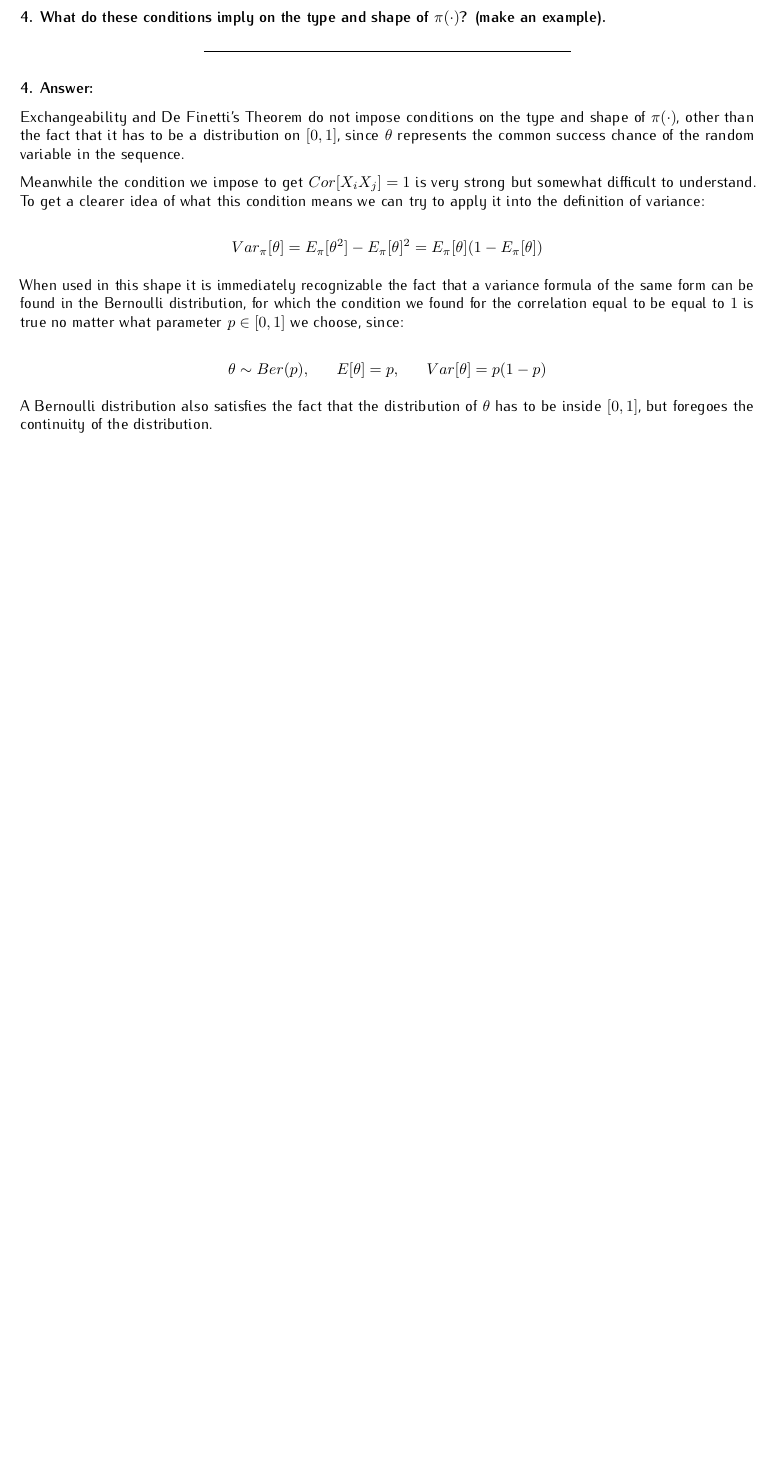
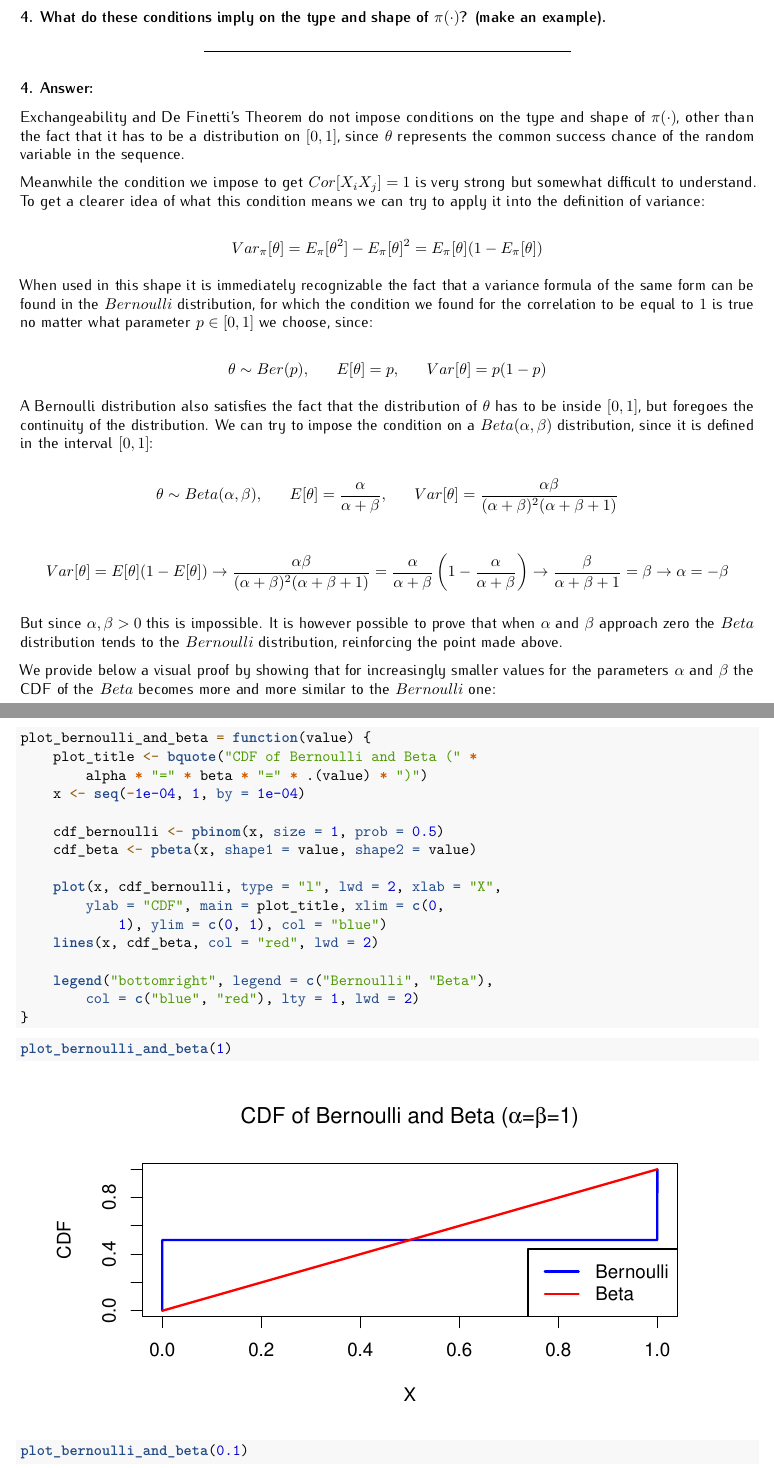
Before and after one commit to LorenzoPannacci/SMDS2-HW1, a LaTeX problem sheet (Homework-01-rmd-for-SMDS-2023-2024.tex): part of page 17 of 17 before the commit and two parts of pages 17 and 18 of 19 after it, the two joined at a grey line, cut so that both start at the same text, the shorter picture padded with empty space. Compiled offline with pdfLaTeX.

Commit message:
final commit

```diff
--- a/Homework-01-rmd-for-SMDS-2023-2024.tex
+++ b/Homework-01-rmd-for-SMDS-2023-2024.tex
@@ -1238,17 +1274,78 @@ E_\pi[\theta](1-E_\pi[\theta])
 \]
 
 When used in this shape it is immediately recognizable the fact that a
-variance formula of the same form can be found in the Bernoulli
-distribution, for which the condition we found for the correlation equal
-to be equal to \(1\) is true no matter what parameter \(p \in [0,1]\) we
+variance formula of the same form can be found in the \(Bernoulli\)
+distribution, for which the condition we found for the correlation to be
+equal to \(1\) is true no matter what parameter \(p \in [0,1]\) we
 choose, since:
 
 \[
-\theta \sim Ber(p), \;\;\;\;\;\; E[\theta] = p, \;\;\;\;\;\; Var[\theta]=p(1-p)
+\theta \sim Ber(p), \;\;\;\;\;\;
+E[\theta] = p, \;\;\;\;\;\;
+Var[\theta]=p(1-p)
 \]
 
 A Bernoulli distribution also satisfies the fact that the distribution
 of \(\theta\) has to be inside \([0, 1]\), but foregoes the continuity
-of the distribution.
+of the distribution. We can try to impose the condition on a
+\(Beta(\alpha, \beta)\) distribution, since it is defined in the
+interval \([0, 1]\):
 
-\vspace{4cm}
+\[
+\theta \sim Beta(\alpha, \beta), \;\;\;\;\;\;
+E[\theta] = \frac{\alpha}{\alpha + \beta}, \;\;\;\;\;\;
+Var[\theta] = \frac{\alpha\beta}{(\alpha+\beta)^2(\alpha+\beta+1)}
+\]
+
+\[
+Var[\theta] = E[\theta](1-E[\theta]) \rightarrow
+\frac{\alpha\beta}{(\alpha+\beta)^2(\alpha+\beta+1)} =
+\frac{\alpha}{\alpha + \beta} \left( 1 - \frac{\alpha}{\alpha + \beta}\right) \rightarrow
+\frac{\beta}{\alpha+\beta+1} =
+\beta \rightarrow
+\alpha = - \beta
+\]
+
+But since \(\alpha, \beta > 0\) this is impossible. It is however
+possible to prove that when \(\alpha\) and \(\beta\) approach zero the
+\(Beta\) distribution tends to the \(Bernoulli\) distribution,
+reinforcing the point made above.
+
+We provide below a visual proof by showing that for increasingly smaller
+values for the parameters \(\alpha\) and \(\beta\) the CDF of the
+\(Beta\) becomes more and more similar to the \(Bernoulli\) one:
+
+\begin{Shaded}
+\begin{Highlighting}[]
+\NormalTok{plot\_bernoulli\_and\_beta }\OtherTok{=} \ControlFlowTok{function}\NormalTok{(value) \{}
+\NormalTok{    plot\_title }\OtherTok{\textless{}{-}} \FunctionTok{bquote}\NormalTok{(}\StringTok{"CDF of Bernoulli and Beta ("} \SpecialCharTok{*}
+\NormalTok{        alpha }\SpecialCharTok{*} \StringTok{"="} \SpecialCharTok{*}\NormalTok{ beta }\SpecialCharTok{*} \StringTok{"="} \SpecialCharTok{*}\NormalTok{ .(value) }\SpecialCharTok{*} \StringTok{")"}\NormalTok{)}
+\NormalTok{    x }\OtherTok{\textless{}{-}} \FunctionTok{seq}\NormalTok{(}\SpecialCharTok{{-}}\FloatTok{1e{-}04}\NormalTok{, }\DecValTok{1}\NormalTok{, }\AttributeTok{by =} \FloatTok{1e{-}04}\NormalTok{)}
+
+\NormalTok{    cdf\_bernoulli }\OtherTok{\textless{}{-}} \FunctionTok{pbinom}\NormalTok{(x, }\AttributeTok{size =} \DecValTok{1}\NormalTok{, }\AttributeTok{prob =} \FloatTok{0.5}\NormalTok{)}
+\NormalTok{    cdf\_beta }\OtherTok{\textless{}{-}} \FunctionTok{pbeta}\NormalTok{(x, }\AttributeTok{shape1 =}\NormalTok{ value, }\AttributeTok{shape2 =}\NormalTok{ value)}
+
+    \FunctionTok{plot}\NormalTok{(x, cdf\_bernoulli, }\AttributeTok{type =} \StringTok{"l"}\NormalTok{, }\AttributeTok{lwd =} \DecValTok{2}\NormalTok{, }\AttributeTok{xlab =} \StringTok{"X"}\NormalTok{,}
+        \AttributeTok{ylab =} \StringTok{"CDF"}\NormalTok{, }\AttributeTok{main =}\NormalTok{ plot\_title, }\AttributeTok{xlim =} \FunctionTok{c}\NormalTok{(}\DecValTok{0}\NormalTok{,}
+            \DecValTok{1}\NormalTok{), }\AttributeTok{ylim =} \FunctionTok{c}\NormalTok{(}\DecValTok{0}\NormalTok{, }\DecValTok{1}\NormalTok{), }\AttributeTok{col =} \StringTok{"blue"}\NormalTok{)}
+    \FunctionTok{lines}\NormalTok{(x, cdf\_beta, }\AttributeTok{col =} \StringTok{"red"}\NormalTok{, }\AttributeTok{lwd =} \DecValTok{2}\NormalTok{)}
+
+    \FunctionTok{legend}\NormalTok{(}\StringTok{"bottomright"}\NormalTok{, }\AttributeTok{legend =} \FunctionTok{c}\NormalTok{(}\StringTok{"Bernoulli"}\NormalTok{, }\StringTok{"Beta"}\NormalTok{),}
+        \AttributeTok{col =} \FunctionTok{c}\NormalTok{(}\StringTok{"blue"}\NormalTok{, }\StringTok{"red"}\NormalTok{), }\AttributeTok{lty =} \DecValTok{1}\NormalTok{, }\AttributeTok{lwd =} \DecValTok{2}\NormalTok{)}
+\NormalTok{\}}
+\end{Highlighting}
+\end{Shaded}
+
+\begin{Shaded}
+\begin{Highlighting}[]
+\FunctionTok{plot\_bernoulli\_and\_beta}\NormalTok{(}\DecValTok{1}\NormalTok{)}
+\end{Highlighting}
+\end{Shaded}
+
+\begin{center}\includegraphics{Homework-01-rmd-for-SMDS-2023-2024_files/figure-latex/unnamed-chunk-27-1} \end{center}
+
+\begin{Shaded}
+\begin{Highlighting}[]
+\FunctionTok{plot\_bernoulli\_and\_beta}\NormalTok{(}\FloatTok{0.1}\NormalTok{)}
+\end{Highlighting}
+\end{Shaded}
```
Also changed, not shown: Homework-01-rmd-for-SMDS-2023-2024.pdf, Homework-01-rmd-for-SMDS-2023-2024_files/figure-latex/unnamed-chunk-26-1.pdf (added), Homework-01-rmd-for-SMDS-2023-2024_files/figure-latex/unnamed-chunk-26-2.pdf (added), Homework-01-rmd-for-SMDS-2023-2024_files/figure-latex/unnamed-chunk-26-3.pdf (added), Homework-01-rmd-for-SMDS-2023-2024_files/figure-latex/unnamed-chunk-27-1.pdf (added), Homework-01-rmd-for-SMDS-2023-2024_files/figure-latex/unnamed-chunk-28-1.pdf (added), Homework-01-rmd-for-SMDS-2023-2024_files/figure-latex/unnamed-chunk-29-1.pdf (added), Homework-01-rmd-for-SMDS-2023-2024_final.pdf (added), plot.pdf (added), Homework-01-rmd-for-SMDS-2023-2024.tex (116 more changed lines), 3 other files.
